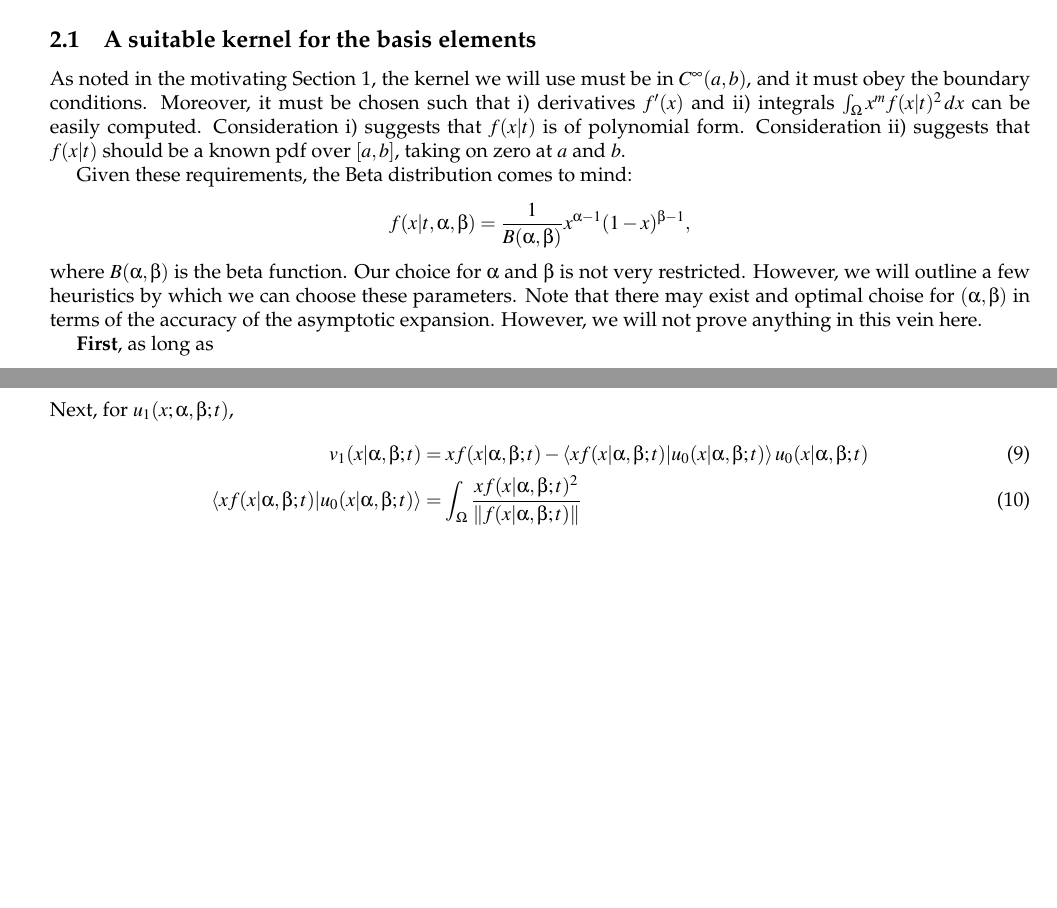
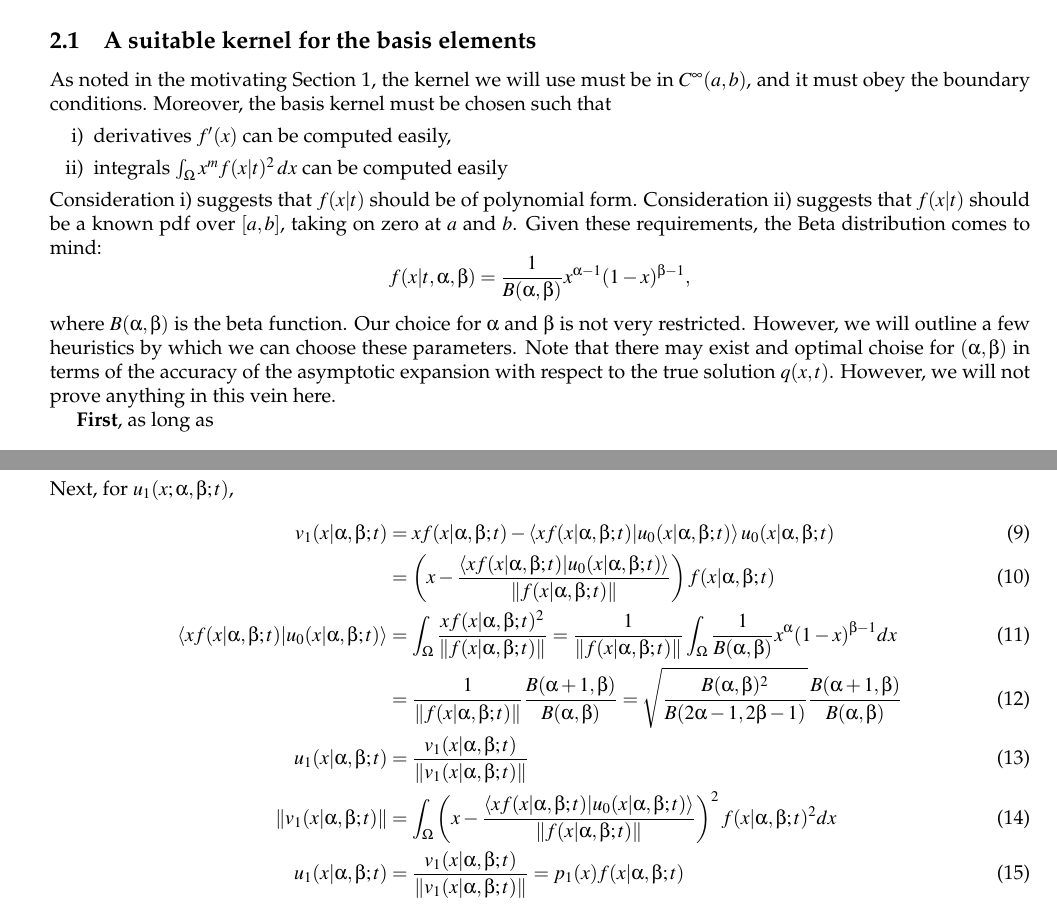
Before and after one commit to georgidinolov/kernel-expansion, a LaTeX document (documentation/solutions-to-advection-diffusion-PDEs-on-bounded-regular-domains.tex): two parts of pages 1 and 2 of 2 before the commit and two parts of pages 1 and 3 of 3 after it, joined at a grey line, cut so that both start at the same text, the shorter picture padded with empty space. The pictures show the PDF file documentation/solutions-to-advection-diffusion-PDEs-on-bounded-regular-domains.pdf that the author committed with the source.

Commit message:
documentation

```diff
--- a/documentation/solutions-to-advection-diffusion-PDEs-on-bounded-regular-domains.tex
+++ b/documentation/solutions-to-advection-diffusion-PDEs-on-bounded-regular-domains.tex
@@ -156,13 +156,15 @@ solutions are as follows:
 \subsection{A suitable kernel for the basis elements}
 As noted in the motivating Section \ref{se:motivation}, the kernel we
 will use must be in $C^{\infty}(a,b)$, and it must obey the boundary
-conditions. Moreover, it must be chosen such that i) derivatives
-$f'(x)$ and ii) integrals $\int_{\Omega} x^m f(x|t)^2\, dx$ can be
-easily computed. Consideration i) suggests that $f(x|t)$ is of
-polynomial form. Consideration ii) suggests that $f(x|t)$ should be a
-known pdf over $[a,b]$, taking on zero at $a$ and $b$.
-
-Given these requirements, the Beta distribution comes to mind:
+conditions. Moreover, the basis kernel must be chosen such that
+\begin{enumerate}[i)]
+\item derivatives $f'(x)$ can be computed easily,
+\item integrals $\int_{\Omega} x^m f(x|t)^2\, dx$ can be computed easily
+\end{enumerate}
+Consideration i) suggests that $f(x|t)$ should be of polynomial
+form. Consideration ii) suggests that $f(x|t)$ should be a known pdf
+over $[a,b]$, taking on zero at $a$ and $b$.  Given these
+requirements, the Beta distribution comes to mind:
 \[
   f(x|t, \alpha, \beta) = \frac{1}{B(\alpha,\beta)} x^{\alpha-1}(1-x)^{\beta-1},
 \]
@@ -170,8 +172,8 @@ where $B(\alpha,\beta)$ is the beta function. Our choice for $\alpha$
 and $\beta$ is not very restricted. However, we will outline a few
 heuristics by which we can choose these parameters. Note that there
 may exist and optimal choise for $(\alpha, \beta)$ in terms of the
-accuracy of the asymptotic expansion. However, we will not prove
-anything in this vein here.
+accuracy of the asymptotic expansion with respect to the true solution
+$q(x,t)$. However, we will not prove anything in this vein here.
 
 \textbf{First}, as long as
 \begin{align}
@@ -238,4 +242,11 @@ Next, for $u_1(x;\alpha,\beta;t)$,
+  u_1(x|\alpha,\beta;t) &= \frac{v_1(x|\alpha,\beta;t)}{\|v_1(x|\alpha,\beta;t)\|} \\
+  \|v_1(x|\alpha,\beta;t)\| &= \int_\Omega \left(x - \frac{\left<x f(x|\alpha,\beta;t) | u_0(x|\alpha,\beta;t) \right>}{\| f(x|\alpha,\beta;t) \|} \right)^2 f(x|\alpha,\beta;t)^2 dx \\
+  u_1(x|\alpha,\beta;t) &= \frac{v_1(x|\alpha,\beta;t)}{\|v_1(x|\alpha,\beta;t)\|} = p_1(x) f(x|\alpha,\beta;t),
 \end{align}
+where $p_1(x)$ is a first-order polynomial. In general,
+\begin{align*}
+
+\end{align*}
 
 \bibliographystyle{plainnat}
 % \bibliographystyle{bka}
```
Also changed, not shown: documentation/solutions-to-advection-diffusion-PDEs-on-bounded-regular-domains.pdf, documentation/solutions-to-advection-diffusion-PDEs-on-bounded-regular-domains.tex (8 more changed lines), 2 other files.
